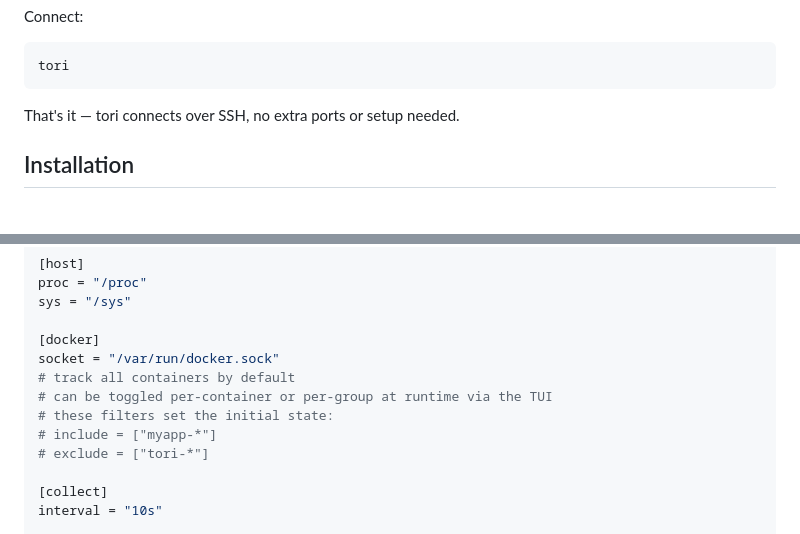
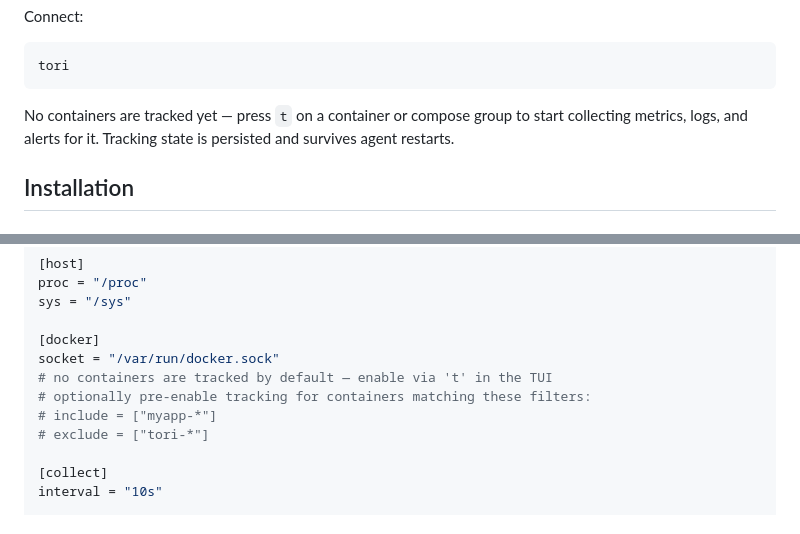
Before and after one commit to thobiasn/tori-cli, a Markdown page: README.md, 2 parts joined by grey strips. GitHub-like rendering.

Commit message:
Document that no containers are tracked by default
Co-Authored-By: Claude Opus 4.6 <noreply@anthropic.com>

````diff
--- a/README.md
+++ b/README.md
@@ -74,7 +74,7 @@ Connect:
 tori
 ```
 
-That's it — tori connects over SSH, no extra ports or setup needed.
+No containers are tracked yet — press `t` on a container or compose group to start collecting metrics, logs, and alerts for it. Tracking state is persisted and survives agent restarts.
 
 ## Installation
 
@@ -255,9 +255,8 @@ sys = "/sys"
 
 [docker]
 socket = "/var/run/docker.sock"
-# track all containers by default
-# can be toggled per-container or per-group at runtime via the TUI
-# these filters set the initial state:
+# no containers are tracked by default — enable via 't' in the TUI
+# optionally pre-enable tracking for containers matching these filters:
 # include = ["myapp-*"]
 # exclude = ["tori-*"]
 
````
Also changed, not shown: CLAUDE.md (+1 -0 lines).
